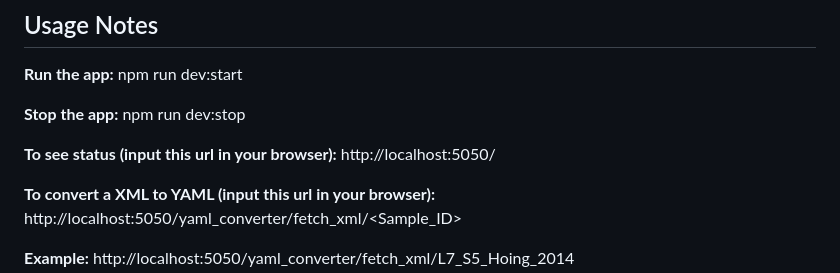
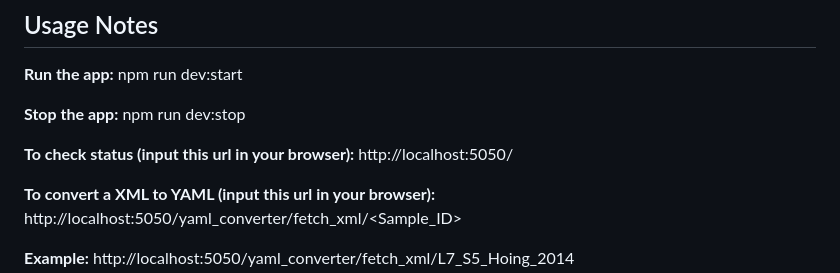
Before and after one commit to jhyang13/Duke-MaterialsMine-Jiahui-Fork, a Markdown page: README.md, the part around the change. GitHub-like rendering.

```diff
--- a/README.md
+++ b/README.md
@@ -16,7 +16,7 @@ yaml_converter App
 
 **Stop the app:** npm run dev:stop
 
-**To see status (input this url in your browser):** http://localhost:5050/
+**To check status (input this url in your browser):** http://localhost:5050/
 
 **To convert a XML to YAML (input this url in your browser):** http://localhost:5050/yaml_converter/fetch_xml/<Sample_ID>
 
```
